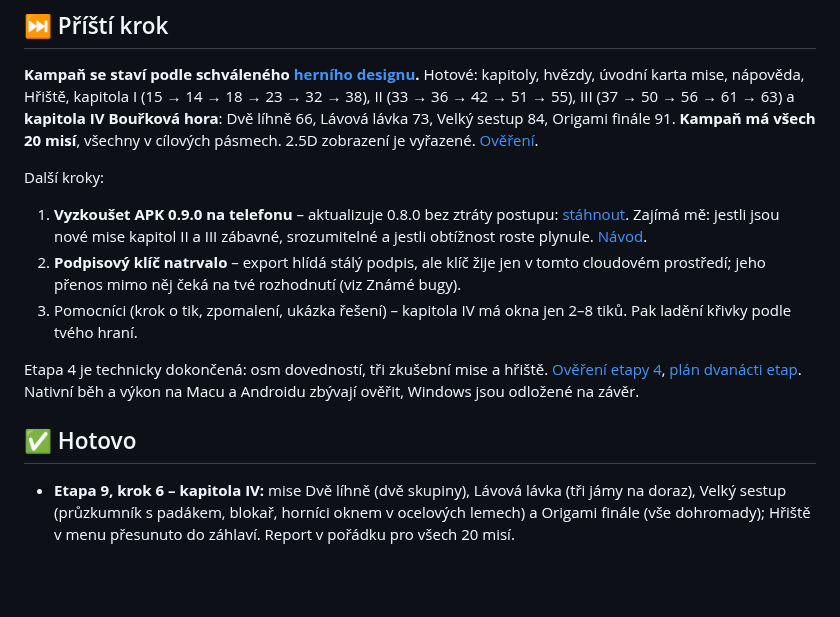
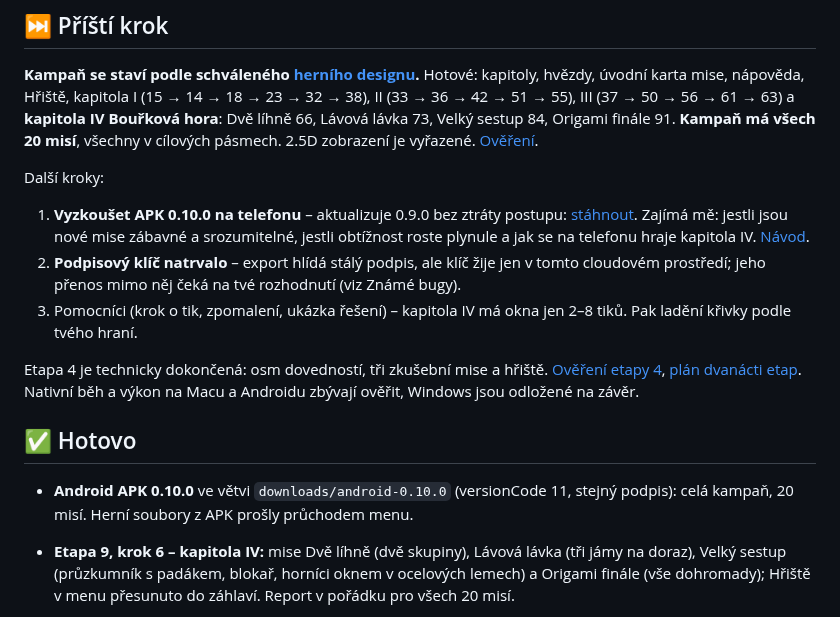
Before and after one commit to JendaNDT/Lemmings-2026, a Markdown page: PROJECT_STATUS.md, the part around the change. GitHub-like rendering; blank space fills up the shorter version.

```diff
--- a/PROJECT_STATUS.md
+++ b/PROJECT_STATUS.md
@@ -21,10 +21,11 @@ všech 20 misí**, všechny v cílových pásmech.
 2.5D zobrazení je vyřazené. [Ověření](docs/ETAPA_9_OVERENI.md).
 
 Další kroky:
-1. **Vyzkoušet APK 0.9.0 na telefonu** – aktualizuje 0.8.0 bez ztráty
-   postupu: [stáhnout](https://github.com/JendaNDT/Lemmings-2026/raw/refs/heads/downloads/android-0.9.0/android/Lemmings-2026-Android-0.9.0.apk).
-   Zajímá mě: jestli jsou nové mise kapitol II a III zábavné, srozumitelné
-   a jestli obtížnost roste plynule. [Návod](docs/ANDROID_DEMO.md).
+1. **Vyzkoušet APK 0.10.0 na telefonu** – aktualizuje 0.9.0 bez ztráty
+   postupu: [stáhnout](https://github.com/JendaNDT/Lemmings-2026/raw/refs/heads/downloads/android-0.10.0/android/Lemmings-2026-Android-0.10.0.apk).
+   Zajímá mě: jestli jsou nové mise zábavné a srozumitelné, jestli
+   obtížnost roste plynule a jak se na telefonu hraje kapitola IV.
+   [Návod](docs/ANDROID_DEMO.md).
 2. **Podpisový klíč natrvalo** – export hlídá stálý podpis, ale klíč žije
    jen v tomto cloudovém prostředí; jeho přenos mimo něj čeká na tvé
    rozhodnutí (viz Známé bugy).
@@ -36,6 +37,9 @@ Etapa 4 je technicky dokončená: osm dovedností, tři zkušební mise a hřiš
 Nativní běh a výkon na Macu a Androidu zbývají ověřit, Windows jsou odložené na závěr.
 
 ## ✅ Hotovo
+- **Android APK 0.10.0** ve větvi `downloads/android-0.10.0` (versionCode
+  11, stejný podpis): celá kampaň, 20 misí. Herní soubory z APK prošly
+  průchodem menu.
 - **Etapa 9, krok 6 – kapitola IV:** mise Dvě líhně (dvě skupiny),
   Lávová lávka (tři jámy na doraz), Velký sestup (průzkumník s padákem,
   blokař, horníci oknem v ocelových lemech) a Origami finále (vše
```
Also changed, not shown: README.md (+5 -6 lines), docs/ANDROID_DEMO.md (+19 -18 lines), docs/images/android-0.10.0.jpg (added), 2 other files.
